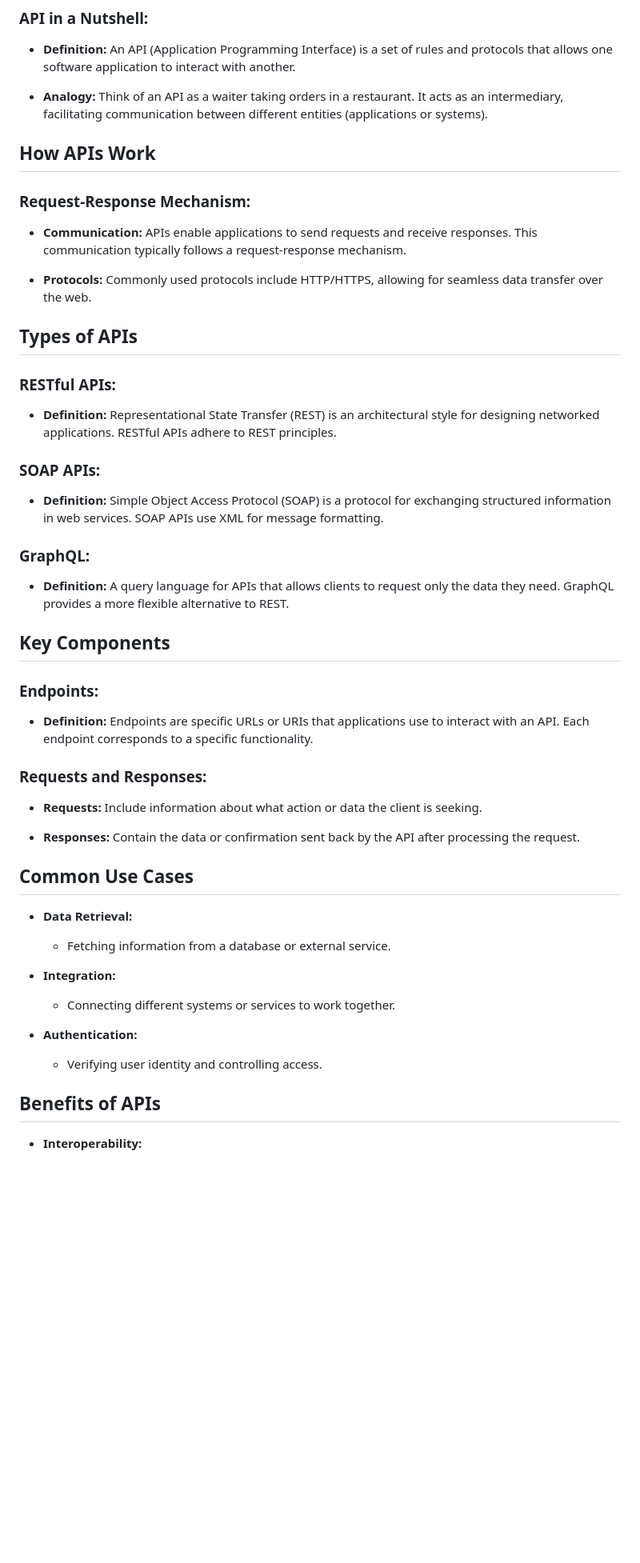
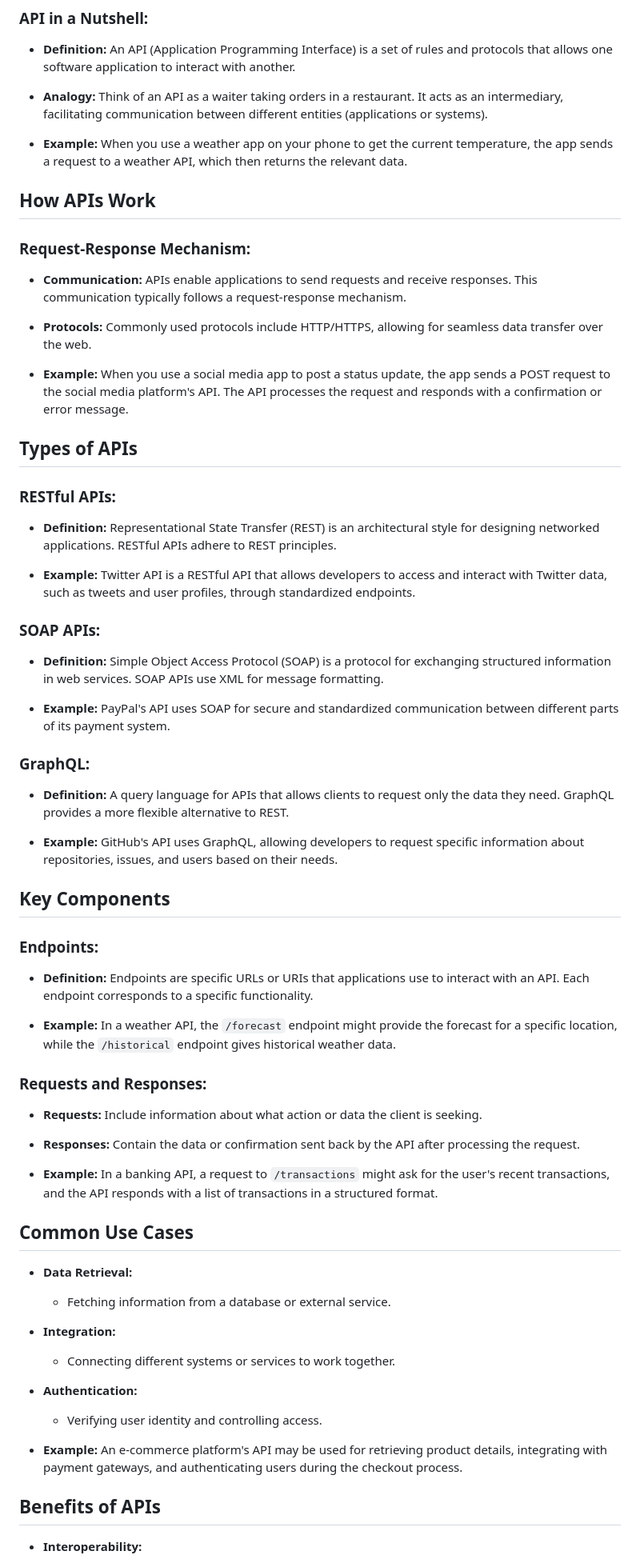
Before and after one commit to NextGenSec-Github/Coding, a Markdown page: Projects/Interacting & Building APIs/What Is an API.md, the part around the change printed below. Shown: that part at 80% size. GitHub-like rendering; blank space fills up the shorter version.

```diff
--- a/Projects/Interacting & Building APIs/What Is an API.md
+++ b/Projects/Interacting & Building APIs/What Is an API.md
@@ -24,6 +23,8 @@ An Application Programming Interface (API) is a crucial component in modern soft
 
 - **Analogy:** Think of an API as a waiter taking orders in a restaurant. It acts as an intermediary, facilitating communication between different entities (applications or systems).
 
+- **Example:** When you use a weather app on your phone to get the current temperature, the app sends a request to a weather API, which then returns the relevant data.
+
 ## How APIs Work
 
 ### Request-Response Mechanism:
@@ -32,19 +33,27 @@ An Application Programming Interface (API) is a crucial component in modern soft
 
 - **Protocols:** Commonly used protocols include HTTP/HTTPS, allowing for seamless data transfer over the web.
 
+- **Example:** When you use a social media app to post a status update, the app sends a POST request to the social media platform's API. The API processes the request and responds with a confirmation or error message.
+
 ## Types of APIs
 
 ### RESTful APIs:
 
 - **Definition:** Representational State Transfer (REST) is an architectural style for designing networked applications. RESTful APIs adhere to REST principles.
 
+- **Example:** Twitter API is a RESTful API that allows developers to access and interact with Twitter data, such as tweets and user profiles, through standardized endpoints.
+
 ### SOAP APIs:
 
 - **Definition:** Simple Object Access Protocol (SOAP) is a protocol for exchanging structured information in web services. SOAP APIs use XML for message formatting.
 
+- **Example:** PayPal's API uses SOAP for secure and standardized communication between different parts of its payment system.
+
 ### GraphQL:
 
 - **Definition:** A query language for APIs that allows clients to request only the data they need. GraphQL provides a more flexible alternative to REST.
+
+- **Example:** GitHub's API uses GraphQL, allowing developers to request specific information about repositories, issues, and users based on their needs.
 
 ## Key Components
 
@@ -52,11 +61,15 @@ An Application Programming Interface (API) is a crucial component in modern soft
 
 - **Definition:** Endpoints are specific URLs or URIs that applications use to interact with an API. Each endpoint corresponds to a specific functionality.
 
+- **Example:** In a weather API, the `/forecast` endpoint might provide the forecast for a specific location, while the `/historical` endpoint gives historical weather data.
+
 ### Requests and Responses:
 
 - **Requests:** Include information about what action or data the client is seeking.
 
 - **Responses:** Contain the data or confirmation sent back by the API after processing the request.
+
+- **Example:** In a banking API, a request to `/transactions` might ask for the user's recent transactions, and the API responds with a list of transactions in a structured format.
 
 ## Common Use Cases
 
@@ -69,6 +82,8 @@ An Application Programming Interface (API) is a crucial component in modern soft
 - **Authentication:**
   - Verifying user identity and controlling access.
 
+- **Example:** An e-commerce platform's API may be used for retrieving product details, integrating with payment gateways, and authenticating users during the checkout process.
+
 ## Benefits of APIs
 
 - **Interoperability:**
```
Also changed, not shown: other parts of Projects/Interacting & Building APIs/What Is an API.md (+6 -3 lines).
